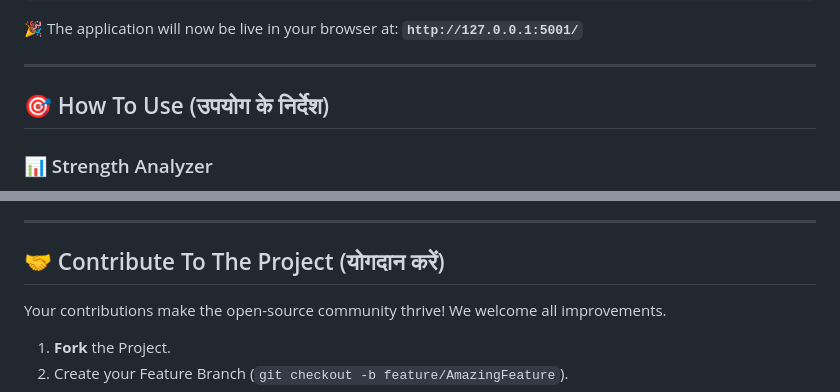
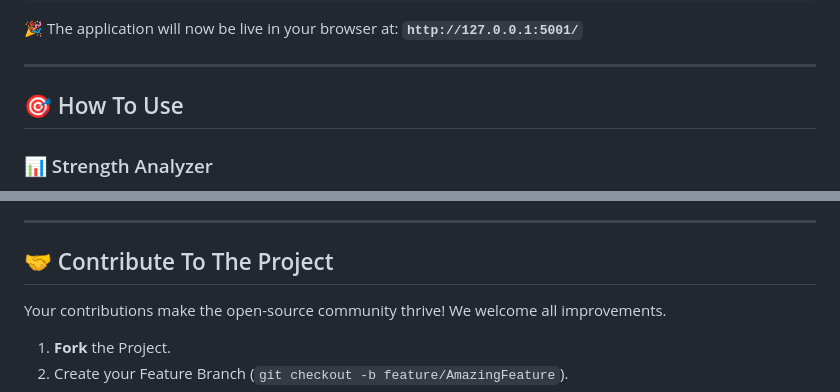
Before and after one commit to ayusjakhmola25/Password-Analyzer-Cracking-Simulation, a Markdown page: README.md, 2 parts joined by grey strips. GitHub-like rendering.

```diff
--- a/README.md
+++ b/README.md
@@ -95,7 +95,7 @@ python app.py
 
 ---
 
-## 🎯 How To Use (उपयोग के निर्देश)
+## 🎯 How To Use
 
 ### 📊 Strength Analyzer
 
@@ -113,7 +113,7 @@ python app.py
 
 ---
 
-## 🤝 Contribute To The Project (योगदान करें)
+## 🤝 Contribute To The Project
 
 Your contributions make the open-source community thrive! We welcome all improvements.
 
```
Also changed, not shown: other parts of README.md (+4 -4 lines).
